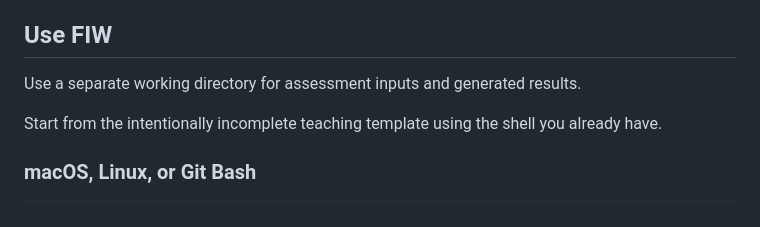
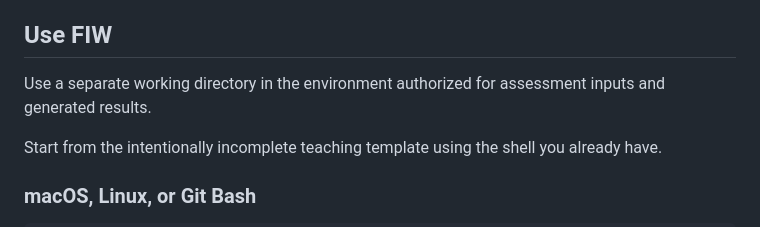
Before and after one commit to Bridge-Node-7/frontier-intelligence-workflows, a Markdown page: README.md, the part around the change. GitHub-like rendering.

Commit message:
docs: clarify assessment workspace

```diff
--- a/README.md
+++ b/README.md
@@ -82,7 +82,7 @@ Source independence remains analyst-established. FIW validates declared lineage
 
 ## Use FIW
 
-Use a separate working directory for assessment inputs and generated results.
+Use a separate working directory in the environment authorized for assessment inputs and generated results.
 
 Start from the intentionally incomplete teaching template using the shell you already have.
 
```
